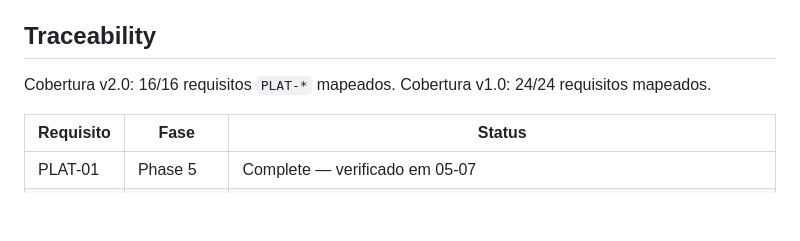
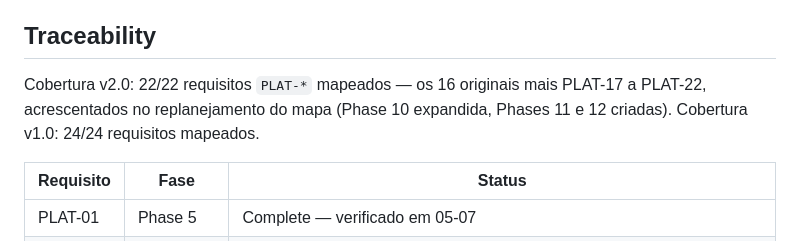
Before and after one commit to lucianoET/pmoc, a Markdown page: .planning/REQUIREMENTS.md, the part around the change. Drawn GitHub-style; blank space fills up the shorter version.

Commit message:
docs(requisitos): corrige o indicador de cobertura para 22/22
A revisão do PR #10 apontou que a tabela de rastreabilidade passou a mapear
22 requisitos PLAT enquanto o indicador acima dela continuava dizendo 16/16.
Ficou desatualizado quando PLAT-17 a PLAT-22 entraram no replanejamento do
mapa (Phase 10 expandida, Phases 11 e 12 criadas).

Os três números agora batem: 22 requisitos declarados, 22 linhas na tabela,
indicador 22/22.

Co-Authored-By: Claude Opus 5 <noreply@anthropic.com>

```diff
--- a/.planning/REQUIREMENTS.md
+++ b/.planning/REQUIREMENTS.md
@@ -137,7 +137,7 @@ requisitos `PLAT-*` do milestone v2.0 acima.
 
 ## Traceability
 
-Cobertura v2.0: 16/16 requisitos `PLAT-*` mapeados. Cobertura v1.0: 24/24 requisitos mapeados.
+Cobertura v2.0: 22/22 requisitos `PLAT-*` mapeados — os 16 originais mais PLAT-17 a PLAT-22, acrescentados no replanejamento do mapa (Phase 10 expandida, Phases 11 e 12 criadas). Cobertura v1.0: 24/24 requisitos mapeados.
 
 | Requisito | Fase | Status |
 |-----------|------|--------|
```
